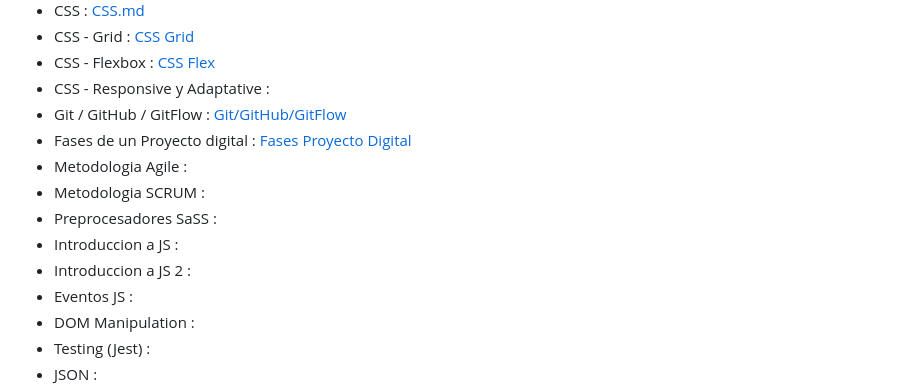
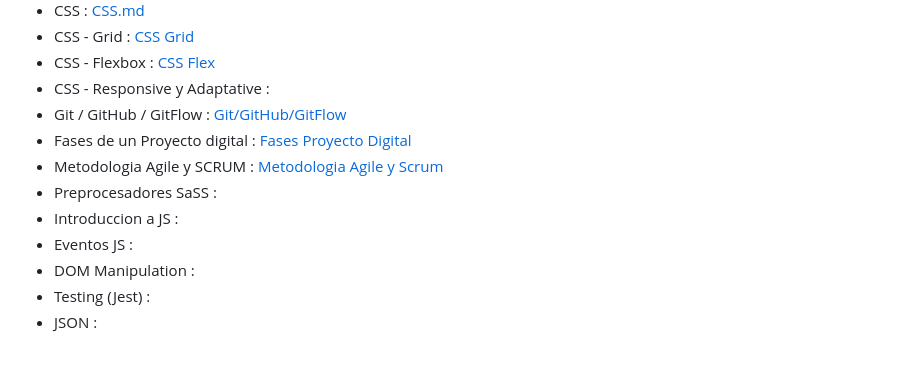
Before and after one commit to DevDesiree/F5-FemCoders, a Markdown page: README.md, the part around the change. Drawn GitHub-style; blank space fills up the shorter version.

Commit message:
Update Main README

```diff
--- a/README.md
+++ b/README.md
@@ -17,11 +17,9 @@ En este repositorio guardare :
 - CSS - Responsive y Adaptative :
 - Git / GitHub / GitFlow : [Git/GitHub/GitFlow](./Teoria/Git-GitHub-Flow.md)
 - Fases de un Proyecto digital : [Fases Proyecto Digital](./Teoria/Projecto-Digital.md)
-- Metodologia Agile :
-- Metodologia SCRUM :
+- Metodologia Agile y SCRUM : [Metodologia Agile y Scrum](./Teoria/Meto-Agile-SCRUM.md)
 - Preprocesadores SaSS :
 - Introduccion a JS :
-- Introduccion a JS 2 :
 - Eventos JS :
 - DOM Manipulation :
 - Testing (Jest) :
```
